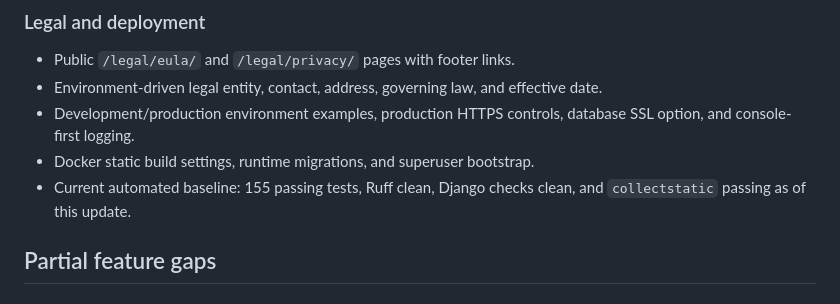
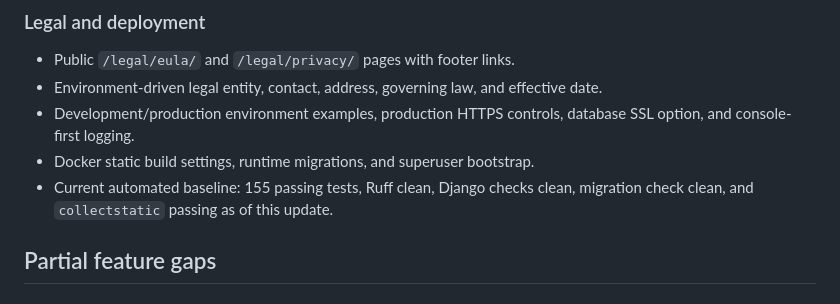
Before and after one commit to mprovost129/construction_manager, a Markdown page: docs/implementation_roadmap.md, the part around the change. GitHub-like rendering.

Commit message:
fix: Update implementation roadmap with migration check status

```diff
--- a/docs/implementation_roadmap.md
+++ b/docs/implementation_roadmap.md
@@ -139,7 +139,7 @@ These decisions govern remaining implementation work:
 - Environment-driven legal entity, contact, address, governing law, and effective date.
 - Development/production environment examples, production HTTPS controls, database SSL option, and console-first logging.
 - Docker static build settings, runtime migrations, and superuser bootstrap.
-- Current automated baseline: 155 passing tests, Ruff clean, Django checks clean, and `collectstatic` passing as of this update.
+- Current automated baseline: 155 passing tests, Ruff clean, Django checks clean, migration check clean, and `collectstatic` passing as of this update.
 
 ## Partial feature gaps
 
```
